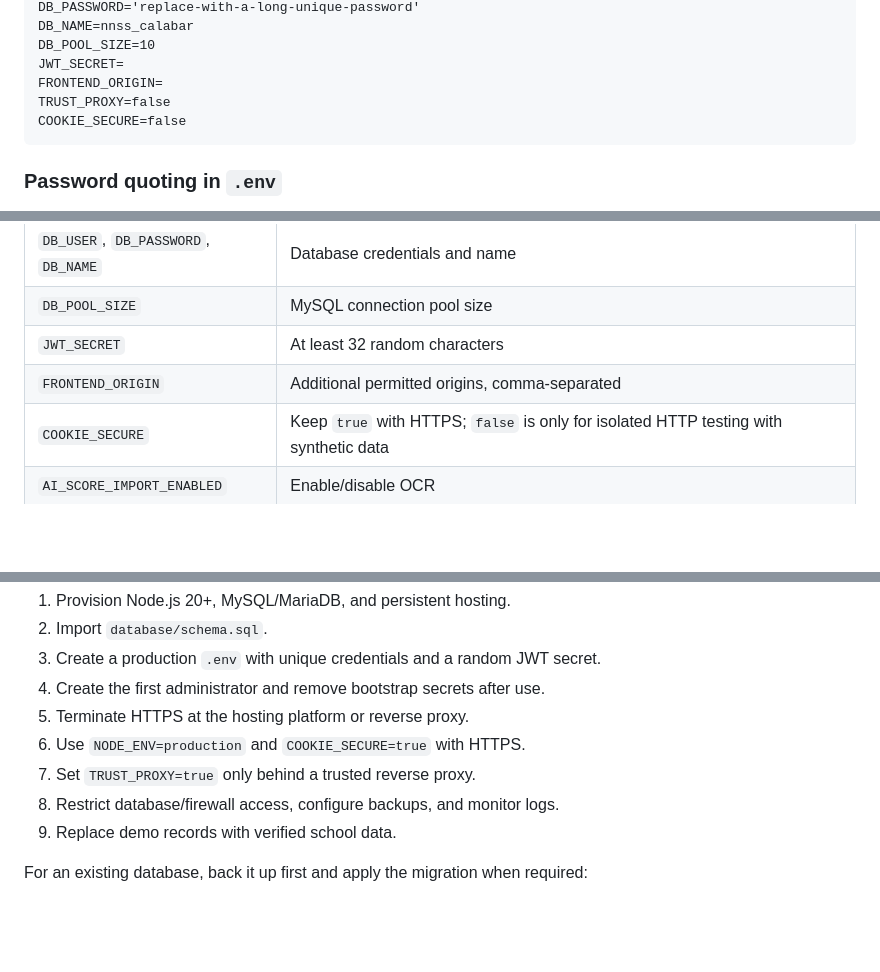
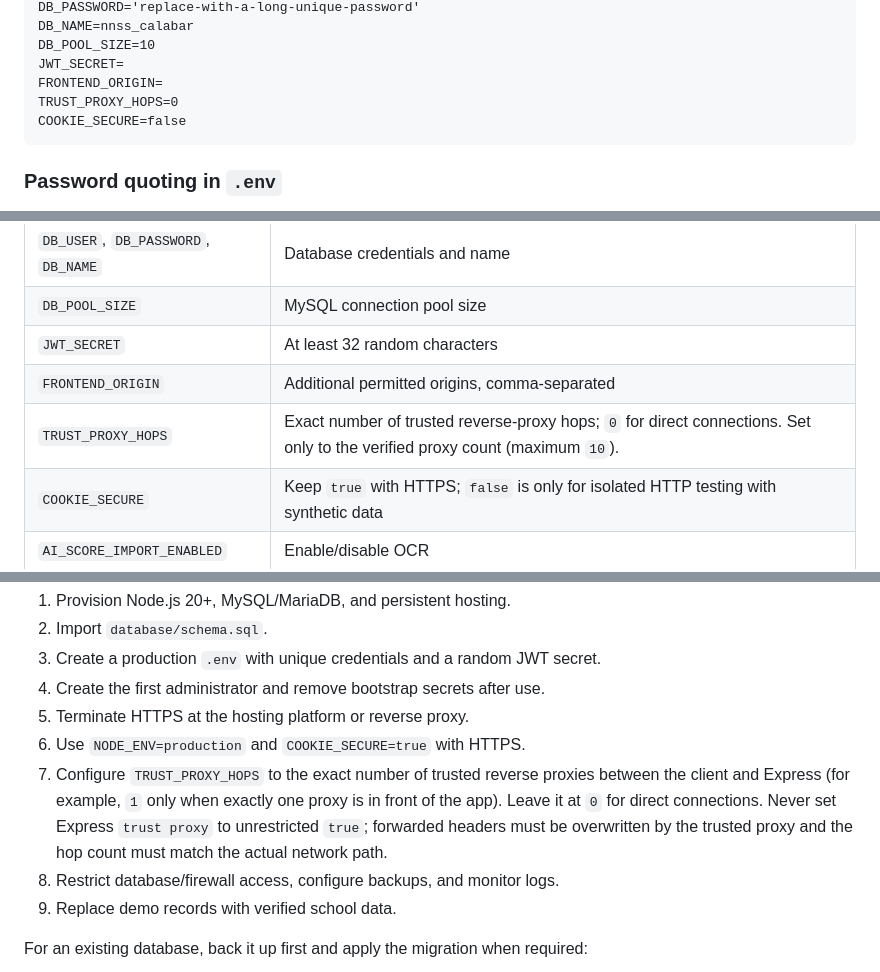
Before and after one commit to Techma2004/nnsscalabar, a Markdown page: README.md, 3 parts joined by grey strips. Rendered like a GitHub page; blank space fills up the shorter version.

Commit message:
Document safe reverse-proxy hop configuration

````diff
--- a/README.md
+++ b/README.md
@@ -242,7 +242,7 @@ DB_NAME=nnss_calabar
 DB_POOL_SIZE=10
 JWT_SECRET=
 FRONTEND_ORIGIN=
-TRUST_PROXY=false
+TRUST_PROXY_HOPS=0
 COOKIE_SECURE=false
 ```
 
@@ -270,6 +270,7 @@ Other important settings:
 | `DB_POOL_SIZE` | MySQL connection pool size |
 | `JWT_SECRET` | At least 32 random characters |
 | `FRONTEND_ORIGIN` | Additional permitted origins, comma-separated |
+| `TRUST_PROXY_HOPS` | Exact number of trusted reverse-proxy hops; `0` for direct connections. Set only to the verified proxy count (maximum `10`). |
 | `COOKIE_SECURE` | Keep `true` with HTTPS; `false` is only for isolated HTTP testing with synthetic data |
 | `AI_SCORE_IMPORT_ENABLED` | Enable/disable OCR |
 | `OCR_RUNNER` | `uv` or `python` |
@@ -429,7 +430,7 @@ For production:
 4. Create the first administrator and remove bootstrap secrets after use.
 5. Terminate HTTPS at the hosting platform or reverse proxy.
 6. Use `NODE_ENV=production` and `COOKIE_SECURE=true` with HTTPS.
-7. Set `TRUST_PROXY=true` only behind a trusted reverse proxy.
+7. Configure `TRUST_PROXY_HOPS` to the exact number of trusted reverse proxies between the client and Express (for example, `1` only when exactly one proxy is in front of the app). Leave it at `0` for direct connections. Never set Express `trust proxy` to unrestricted `true`; forwarded headers must be overwritten by the trusted proxy and the hop count must match the actual network path.
 8. Restrict database/firewall access, configure backups, and monitor logs.
 9. Replace demo records with verified school data.
 
````
